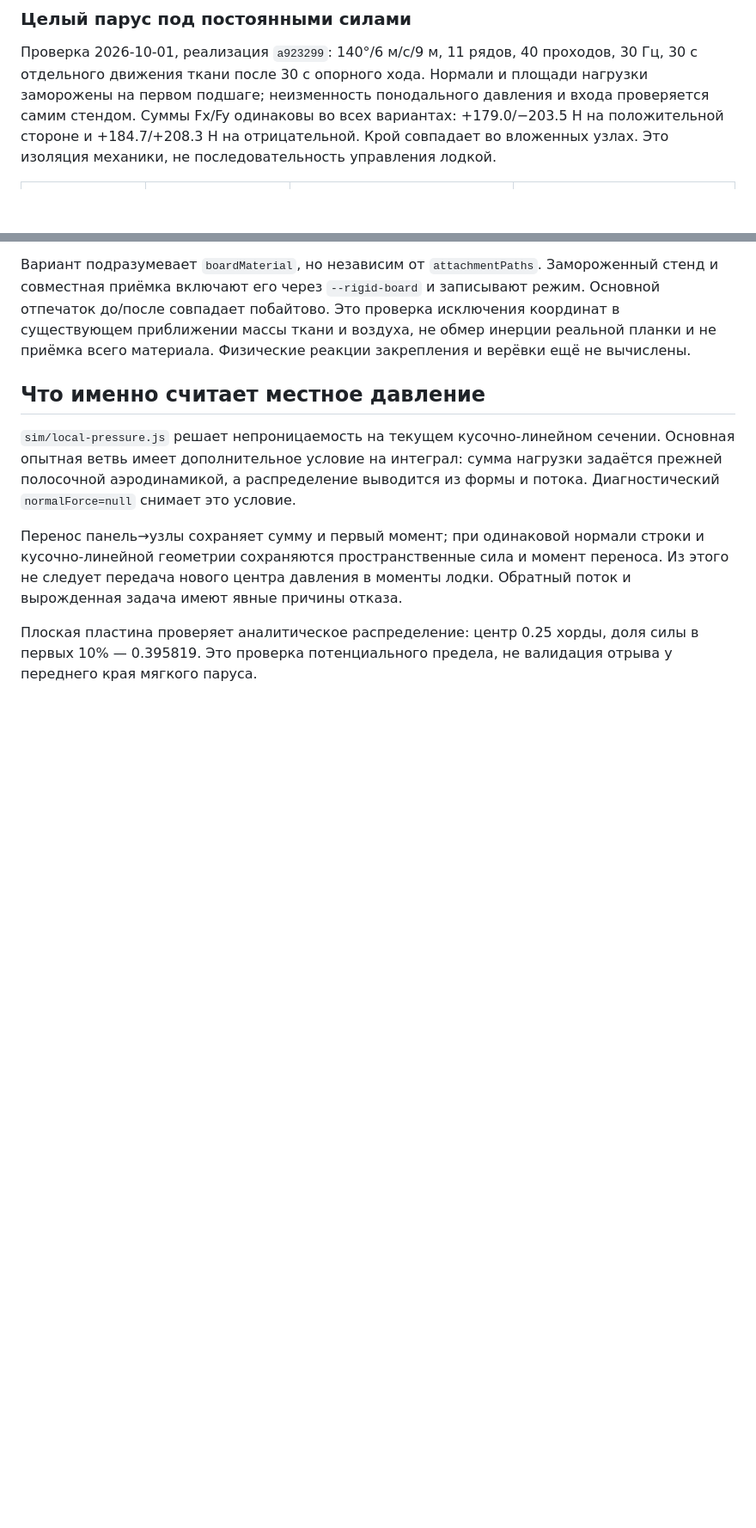
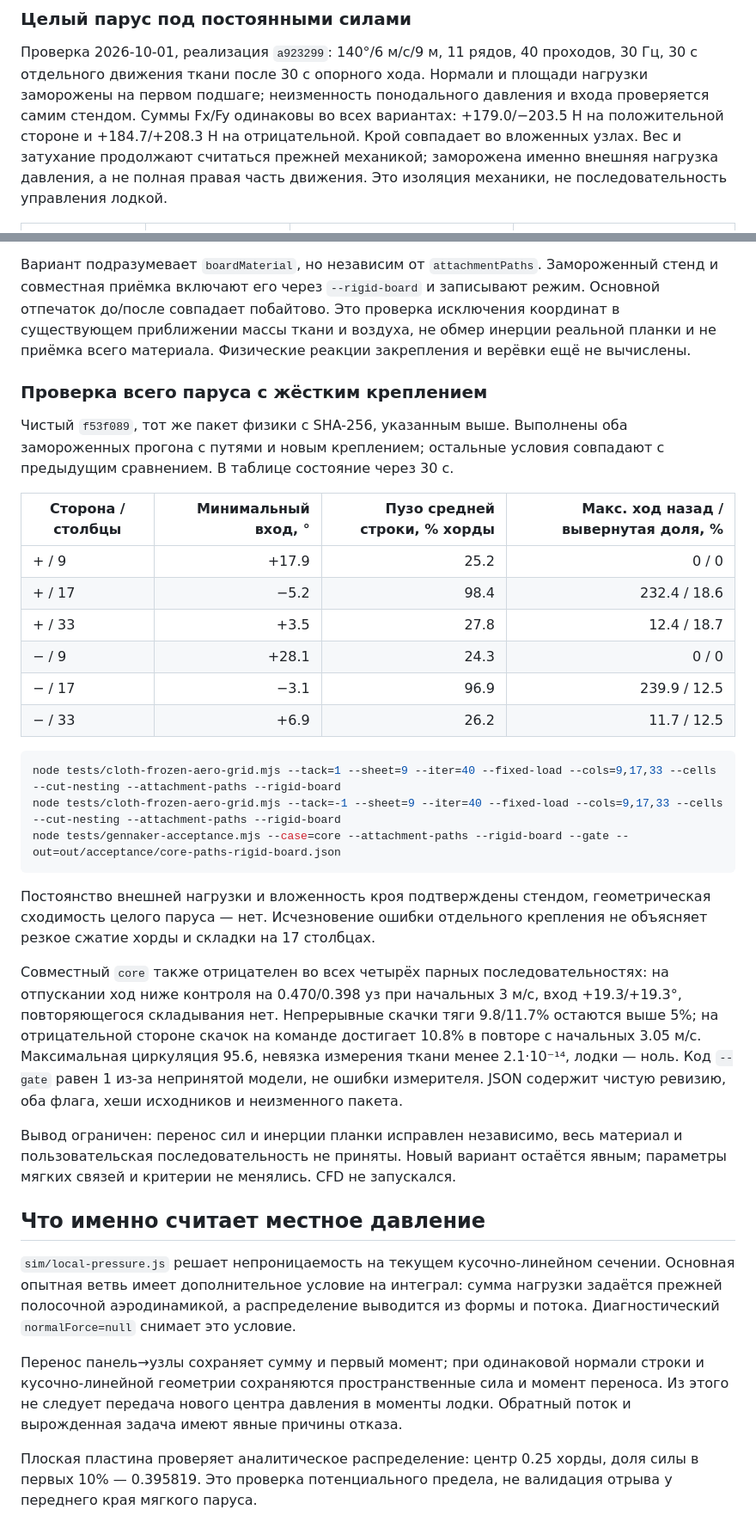
Before and after one commit to hb3p8/sailboat-sim, a Markdown page: docs/research/cloth-pressure.md, 2 parts joined by grey strips. Shown at 86% size. GitHub-like rendering; blank space fills up the shorter version.

Commit message:
Зафиксировать проверку полного паруса с жёстким креплением

````diff
--- a/docs/research/cloth-pressure.md
+++ b/docs/research/cloth-pressure.md
@@ -42,6 +42,8 @@
 понодального давления и входа проверяется самим стендом. Суммы Fx/Fy одинаковы
 во всех вариантах: +179.0/−203.5 Н на положительной стороне и
 +184.7/+208.3 Н на отрицательной. Крой совпадает во вложенных узлах.
+Вес и затухание продолжают считаться прежней механикой; заморожена именно
+внешняя нагрузка давления, а не полная правая часть движения.
 Это изоляция механики, не последовательность управления лодкой.
 
 | Сторона / столбцы | Вход: прежний / пути, ° | Пузо средней строки: прежнее / пути, % хорды | Макс. вывернутая доля: прежняя / пути, % |
@@ -123,6 +125,44 @@ node tests/gennaker-acceptance.mjs --case=core --attachment-paths --gate --out=o
 Это проверка исключения координат в существующем приближении массы ткани
 и воздуха, не обмер инерции реальной планки и не приёмка всего материала.
 Физические реакции закрепления и верёвки ещё не вычислены.
+
+### Проверка всего паруса с жёстким креплением
+
+Чистый `f53f089`, тот же пакет физики с SHA-256, указанным выше.
+Выполнены оба замороженных прогона с путями и новым креплением; остальные
+условия совпадают с предыдущим сравнением. В таблице состояние через 30 с.
+
+| Сторона / столбцы | Минимальный вход, ° | Пузо средней строки, % хорды | Макс. ход назад / вывернутая доля, % |
+|---|---:|---:|---:|
+| + / 9 | +17.9 | 25.2 | 0 / 0 |
+| + / 17 | −5.2 | 98.4 | 232.4 / 18.6 |
+| + / 33 | +3.5 | 27.8 | 12.4 / 18.7 |
+| − / 9 | +28.1 | 24.3 | 0 / 0 |
+| − / 17 | −3.1 | 96.9 | 239.9 / 12.5 |
+| − / 33 | +6.9 | 26.2 | 11.7 / 12.5 |
+
+```sh
+node tests/cloth-frozen-aero-grid.mjs --tack=1 --sheet=9 --iter=40 --fixed-load --cols=9,17,33 --cells --cut-nesting --attachment-paths --rigid-board
+node tests/cloth-frozen-aero-grid.mjs --tack=-1 --sheet=9 --iter=40 --fixed-load --cols=9,17,33 --cells --cut-nesting --attachment-paths --rigid-board
+node tests/gennaker-acceptance.mjs --case=core --attachment-paths --rigid-board --gate --out=out/acceptance/core-paths-rigid-board.json
+```
+
+Постоянство внешней нагрузки и вложенность кроя подтверждены стендом,
+геометрическая сходимость целого паруса — нет. Исчезновение ошибки отдельного
+крепления не объясняет резкое сжатие хорды и складки на 17 столбцах.
+
+Совместный `core` также отрицателен во всех четырёх парных последовательностях:
+на отпускании ход ниже контроля на 0.470/0.398 уз при начальных 3 м/с,
+вход +19.3/+19.3°, повторяющегося складывания нет. Непрерывные скачки тяги
+9.8/11.7% остаются выше 5%; на отрицательной стороне скачок на команде
+достигает 10.8% в повторе с начальных 3.05 м/с. Максимальная циркуляция 95.6,
+невязка измерения ткани менее 2.1·10⁻¹⁴, лодки — ноль. Код `--gate` равен 1
+из-за непринятой модели, не ошибки измерителя. JSON содержит чистую ревизию,
+оба флага, хеши исходников и неизменного пакета.
+
+Вывод ограничен: перенос сил и инерции планки исправлен независимо, весь
+материал и пользовательская последовательность не приняты. Новый вариант
+остаётся явным; параметры мягких связей и критерии не менялись. CFD не запускался.
 
 ## Что именно считает местное давление
 
````
Also changed, not shown: docs/project/status.md (+12 -2 lines), docs/roadmap/next-steps.md (+8 -5 lines).
